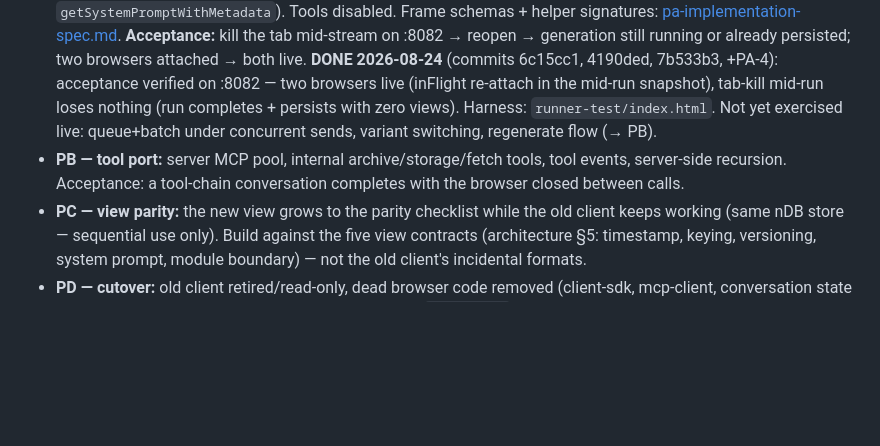
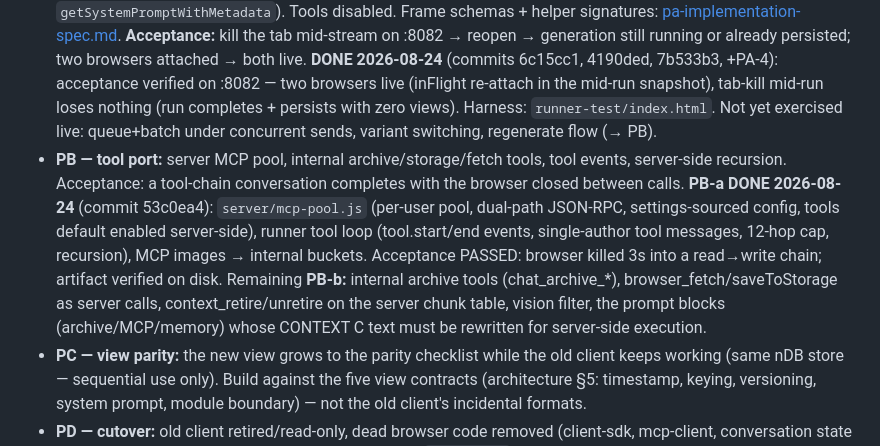
Before and after one commit to herrbasan/LLM-Gateway-Chat, a Markdown page: docs/plan-backend-routed-refactor.md, the part around the change. GitHub-like rendering; blank space fills up the shorter version.

Commit message:
docs: PB-a done — PB split into PB-a (MCP pool, verified) + PB-b (internal tools)

```diff
--- a/docs/plan-backend-routed-refactor.md
+++ b/docs/plan-backend-routed-refactor.md
@@ -124,7 +124,7 @@ re-scope phases, mark status READY FOR EXECUTION.
 ### PA–PD — Runner build-out (strangler; full detail in the architecture doc §9)
 
 - **PA — runner core:** `server/runner.js`, conversation event stream, `send`/`abort` routes, gateway call, shared append+embed helper (stored-form authoring: timestamp prefix, nURI offload, message metadata), ported api-view + chunk-view, **system-prompt assembly server-side** (deep-dive G1 — byte-equivalent to today's `getSystemPromptWithMetadata`). Tools disabled. Frame schemas + helper signatures: [pa-implementation-spec.md](pa-implementation-spec.md). **Acceptance:** kill the tab mid-stream on :8082 → reopen → generation still running or already persisted; two browsers attached → both live. **DONE 2026-08-24** (commits 6c15cc1, 4190ded, 7b533b3, +PA-4): acceptance verified on :8082 — two browsers live (inFlight re-attach in the mid-run snapshot), tab-kill mid-run loses nothing (run completes + persists with zero views). Harness: `runner-test/index.html`. Not yet exercised live: queue+batch under concurrent sends, variant switching, regenerate flow (→ PB).
-- **PB — tool port:** server MCP pool, internal archive/storage/fetch tools, tool events, server-side recursion. Acceptance: a tool-chain conversation completes with the browser closed between calls.
+- **PB — tool port:** server MCP pool, internal archive/storage/fetch tools, tool events, server-side recursion. Acceptance: a tool-chain conversation completes with the browser closed between calls. **PB-a DONE 2026-08-24** (commit 53c0ea4): `server/mcp-pool.js` (per-user pool, dual-path JSON-RPC, settings-sourced config, tools default enabled server-side), runner tool loop (tool.start/end events, single-author tool messages, 12-hop cap, recursion), MCP images → internal buckets. Acceptance PASSED: browser killed 3s into a read→write chain; artifact verified on disk. Remaining **PB-b:** internal archive tools (chat_archive_*), browser_fetch/saveToStorage as server calls, context_retire/unretire on the server chunk table, vision filter, the prompt blocks (archive/MCP/memory) whose CONTEXT C text must be rewritten for server-side execution.
 - **PC — view parity:** the new view grows to the parity checklist while the old client keeps working (same nDB store — sequential use only). Build against the five view contracts (architecture §5: timestamp, keying, versioning, system prompt, module boundary) — not the old client's incidental formats.
 - **PD — cutover:** old client retired/read-only, dead browser code removed (client-sdk, mcp-client, conversation state machine), arena re-based as a runner variant, TTS + `/v1/models` proxied.
 
```
